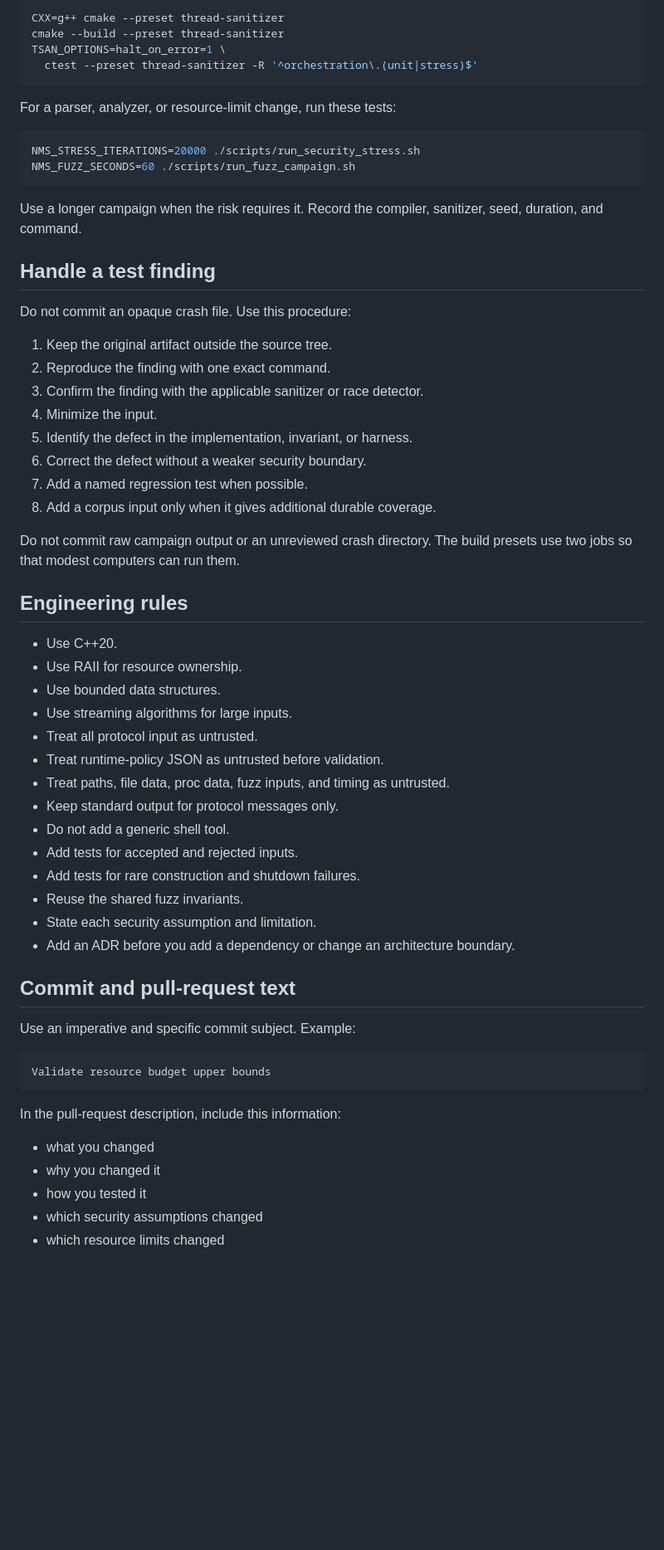
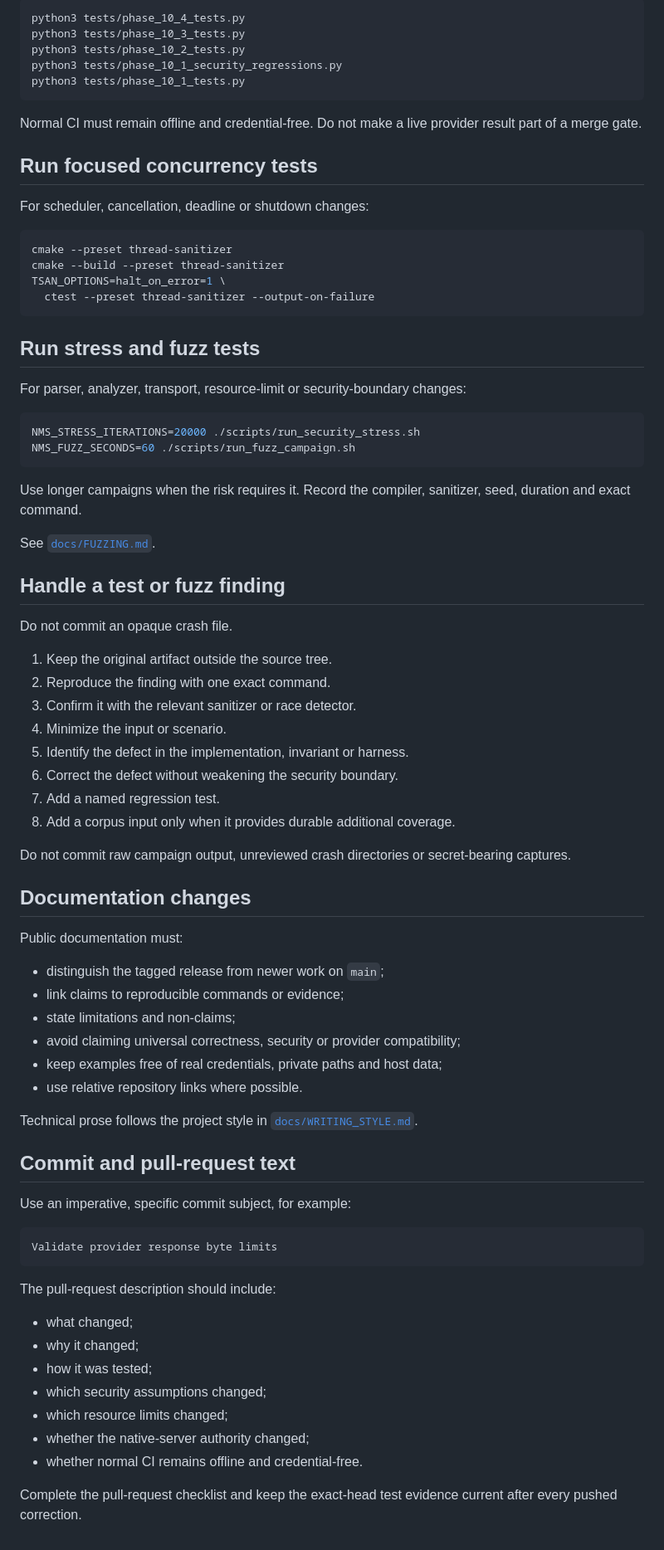
Before and after one commit to kabbersokhi-boop/native-mcp-sandbox, a Markdown page: CONTRIBUTING.md, the part around one of its changes. Shown at 83% size. Rendered like a GitHub page; blank space fills up the shorter version.

Commit message:
docs: update contribution guide for full project

````diff
--- a/CONTRIBUTING.md
+++ b/CONTRIBUTING.md
@@ -47,68 +75,82 @@ For a concurrency change, run the ThreadSanitizer tests:
 
 ```bash
-CXX=g++ cmake --preset thread-sanitizer
+python3 tests/phase_10_4_tests.py
+python3 tests/phase_10_3_tests.py
+python3 tests/phase_10_2_tests.py
+python3 tests/phase_10_1_security_regressions.py
+python3 tests/phase_10_1_tests.py
+```
+
+Normal CI must remain offline and credential-free. Do not make a live provider result part of a merge gate.
+
+## Run focused concurrency tests
+
+For scheduler, cancellation, deadline or shutdown changes:
+
+```bash
+cmake --preset thread-sanitizer
 cmake --build --preset thread-sanitizer
 TSAN_OPTIONS=halt_on_error=1 \
-  ctest --preset thread-sanitizer -R '^orchestration\.(unit|stress)$'
+  ctest --preset thread-sanitizer --output-on-failure
 ```
 
-For a parser, analyzer, or resource-limit change, run these tests:
+## Run stress and fuzz tests
+
+For parser, analyzer, transport, resource-limit or security-boundary changes:
 
 ```bash
 NMS_STRESS_ITERATIONS=20000 ./scripts/run_security_stress.sh
 NMS_FUZZ_SECONDS=60 ./scripts/run_fuzz_campaign.sh
 ```
 
-Use a longer campaign when the risk requires it.
-Record the compiler, sanitizer, seed, duration, and command.
+Use longer campaigns when the risk requires it. Record the compiler, sanitizer, seed, duration and exact command.
 
-## Handle a test finding
+See [`docs/FUZZING.md`](docs/FUZZING.md).
+
+## Handle a test or fuzz finding
 
 Do not commit an opaque crash file.
-Use this procedure:
 
 1. Keep the original artifact outside the source tree.
 2. Reproduce the finding with one exact command.
-3. Confirm the finding with the applicable sanitizer or race detector.
-4. Minimize the input.
-5. Identify the defect in the implementation, invariant, or harness.
-6. Correct the defect without a weaker security boundary.
-7. Add a named regression test when possible.
-8. Add a corpus input only when it gives additional durable coverage.
+3. Confirm it with the relevant sanitizer or race detector.
+4. Minimize the input or scenario.
+5. Identify the defect in the implementation, invariant or harness.
+6. Correct the defect without weakening the security boundary.
+7. Add a named regression test.
+8. Add a corpus input only when it provides durable additional coverage.
 
-Do not commit raw campaign output or an unreviewed crash directory.
-The build presets use two jobs so that modest computers can run them.
+Do not commit raw campaign output, unreviewed crash directories or secret-bearing captures.
 
-## Engineering rules
+## Documentation changes
 
-- Use C++20.
-- Use RAII for resource ownership.
-- Use bounded data structures.
-- Use streaming algorithms for large inputs.
-- Treat all protocol input as untrusted.
-- Treat runtime-policy JSON as untrusted before validation.
-- Treat paths, file data, proc data, fuzz inputs, and timing as untrusted.
-- Keep standard output for protocol messages only.
-- Do not add a generic shell tool.
-- Add tests for accepted and rejected inputs.
-- Add tests for rare construction and shutdown failures.
-- Reuse the shared fuzz invariants.
-- State each security assumption and limitation.
-- Add an ADR before you add a dependency or change an architecture boundary.
+Public documentation must:
+
+- distinguish the tagged release from newer work on `main`;
+- link claims to reproducible commands or evidence;
+- state limitations and non-claims;
+- avoid claiming universal correctness, security or provider compatibility;
+- keep examples free of real credentials, private paths and host data;
+- use relative repository links where possible.
+
+Technical prose follows the project style in [`docs/WRITING_STYLE.md`](docs/WRITING_STYLE.md).
 
 ## Commit and pull-request text
 
-Use an imperative and specific commit subject.
-Example:
+Use an imperative, specific commit subject, for example:
 
 ```text
-Validate resource budget upper bounds
+Validate provider response byte limits
 ```
 
-In the pull-request description, include this information:
+The pull-request description should include:
 
-- what you changed
-- why you changed it
-- how you tested it
-- which security assumptions changed
-- which resource limits changed
+- what changed;
+- why it changed;
+- how it was tested;
+- which security assumptions changed;
+- which resource limits changed;
+- whether the native-server authority changed;
+- whether normal CI remains offline and credential-free.
+
+Complete the pull-request checklist and keep the exact-head test evidence current after every pushed correction.
````
Also changed, not shown: other parts of CONTRIBUTING.md (+50 -22 lines).
